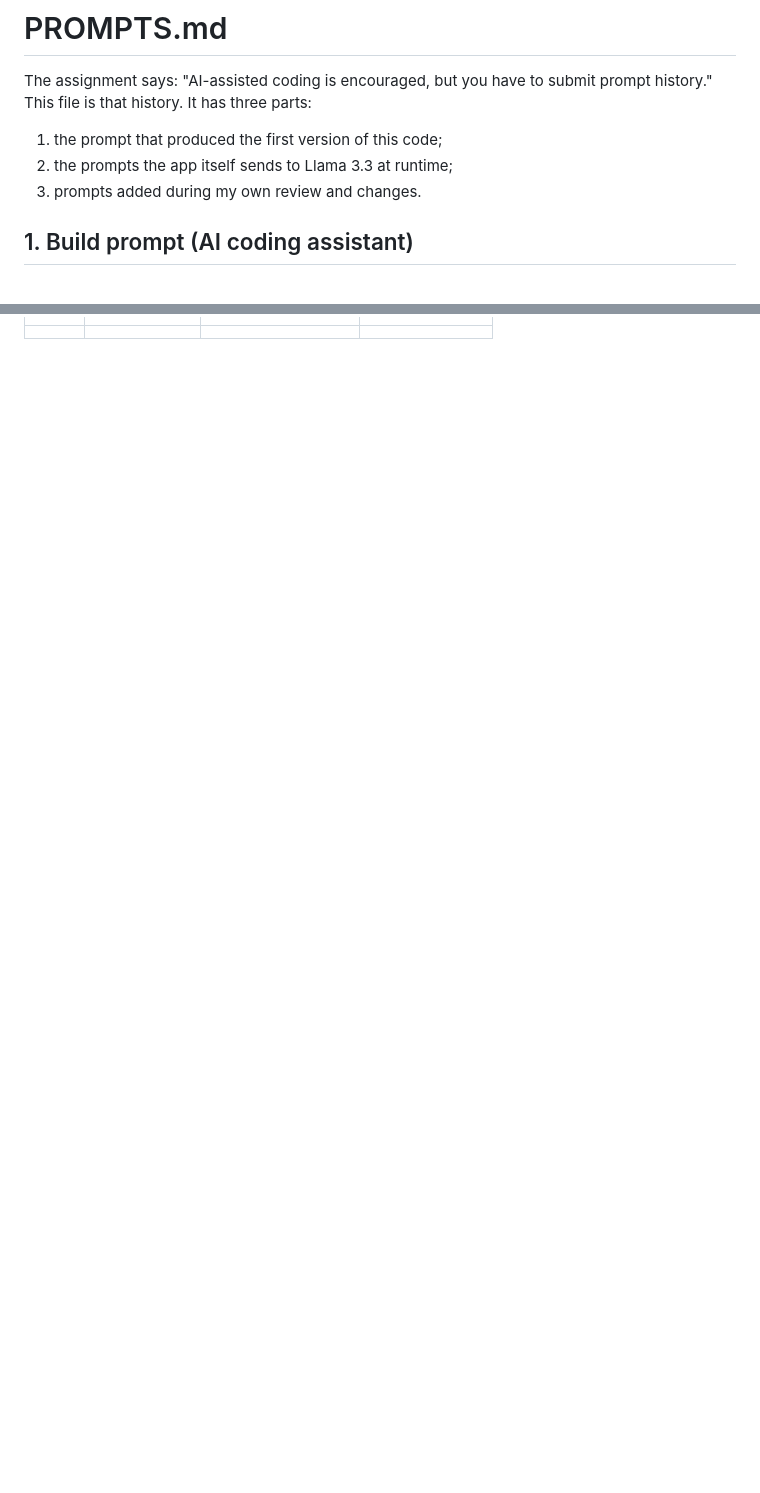
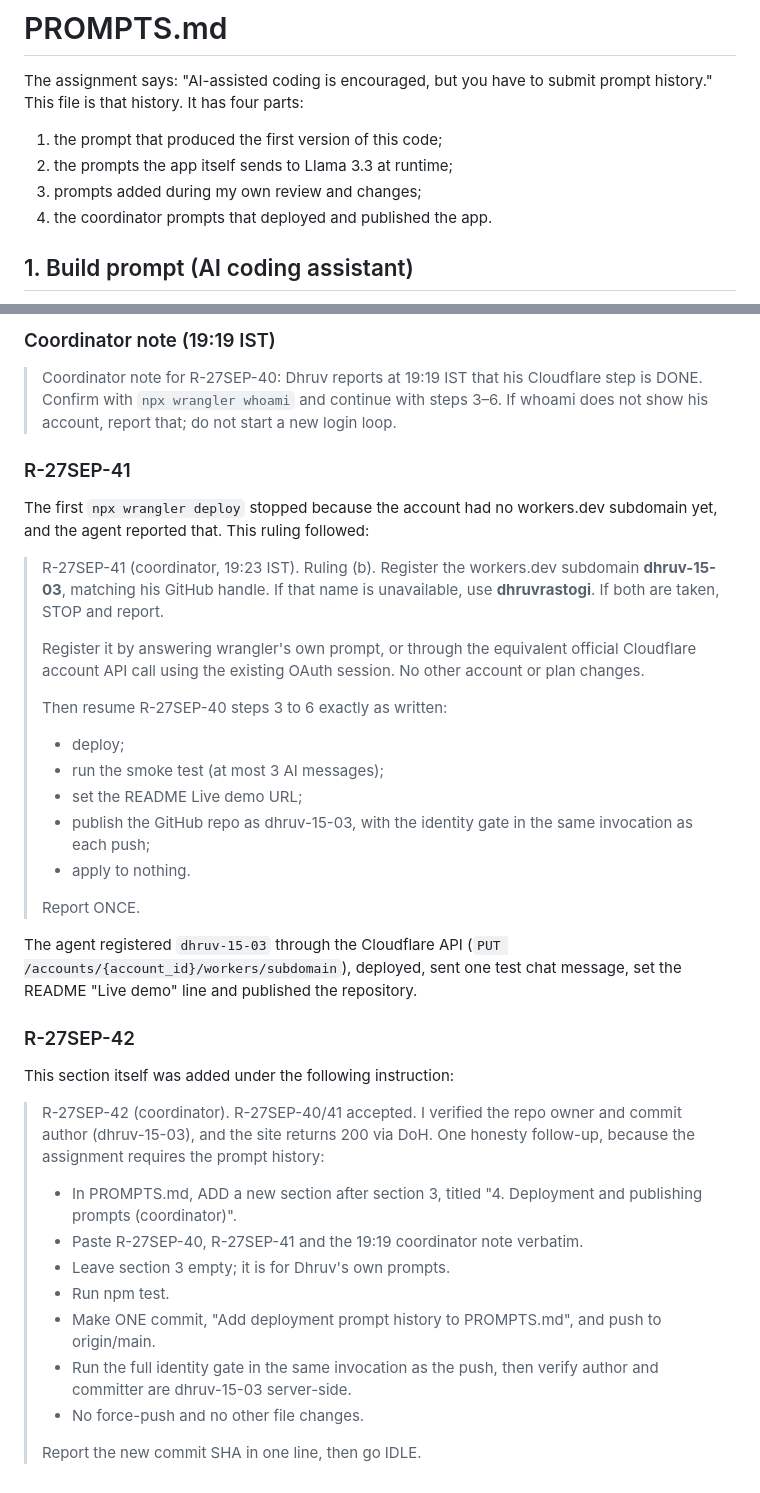
Before and after one commit to dhruv-15-03/cf_ai_interview_coach, a Markdown page: PROMPTS.md, 2 parts joined by grey strips. Rendered like a GitHub page; blank space fills up the shorter version.

```diff
--- a/PROMPTS.md
+++ b/PROMPTS.md
@@ -1,11 +1,12 @@
 # PROMPTS.md
 
 The assignment says: "AI-assisted coding is encouraged, but you have to submit prompt history." This file is that
-history. It has three parts:
+history. It has four parts:
 
 1. the prompt that produced the first version of this code;
 2. the prompts the app itself sends to Llama 3.3 at runtime;
-3. prompts added during my own review and changes.
+3. prompts added during my own review and changes;
+4. the coordinator prompts that deployed and published the app.
 
 ## 1. Build prompt (AI coding assistant)
 
@@ -115,0 +159,40 @@ order they were used.
+### Coordinator note (19:19 IST)
+
+> Coordinator note for R-27SEP-40: Dhruv reports at 19:19 IST that his Cloudflare step is DONE. Confirm with `npx wrangler whoami` and continue with steps 3–6. If whoami does not show his account, report that; do not start a new login loop.
+
+### R-27SEP-41
+
+The first `npx wrangler deploy` stopped because the account had no workers.dev subdomain yet, and the agent reported
+that. This ruling followed:
+
+> R-27SEP-41 (coordinator, 19:23 IST). Ruling (b). Register the workers.dev subdomain **dhruv-15-03**, matching his GitHub handle. If that name is unavailable, use **dhruvrastogi**. If both are taken, STOP and report.
+>
+> Register it by answering wrangler's own prompt, or through the equivalent official Cloudflare account API call using the existing OAuth session. No other account or plan changes.
+>
+> Then resume R-27SEP-40 steps 3 to 6 exactly as written:
+> - deploy;
+> - run the smoke test (at most 3 AI messages);
+> - set the README Live demo URL;
+> - publish the GitHub repo as dhruv-15-03, with the identity gate in the same invocation as each push;
+> - apply to nothing.
+>
+> Report ONCE.
+
+The agent registered `dhruv-15-03` through the Cloudflare API (`PUT /accounts/{account_id}/workers/subdomain`),
+deployed, sent one test chat message, set the README "Live demo" line and published the repository.
+
+### R-27SEP-42
+
+This section itself was added under the following instruction:
+
+> R-27SEP-42 (coordinator). R-27SEP-40/41 accepted. I verified the repo owner and commit author (dhruv-15-03), and the site returns 200 via DoH. One honesty follow-up, because the assignment requires the prompt history:
+>
+> - In PROMPTS.md, ADD a new section after section 3, titled "4. Deployment and publishing prompts (coordinator)".
+> - Paste R-27SEP-40, R-27SEP-41 and the 19:19 coordinator note verbatim.
+> - Leave section 3 empty; it is for Dhruv's own prompts.
+> - Run npm test.
+> - Make ONE commit, "Add deployment prompt history to PROMPTS.md", and push to origin/main.
+> - Run the full identity gate in the same invocation as the push, then verify author and committer are dhruv-15-03 server-side.
+> - No force-push and no other file changes.
+>
+> Report the new commit SHA in one line, then go IDLE.
```
Also changed, not shown: other parts of PROMPTS.md (+42 -0 lines).
